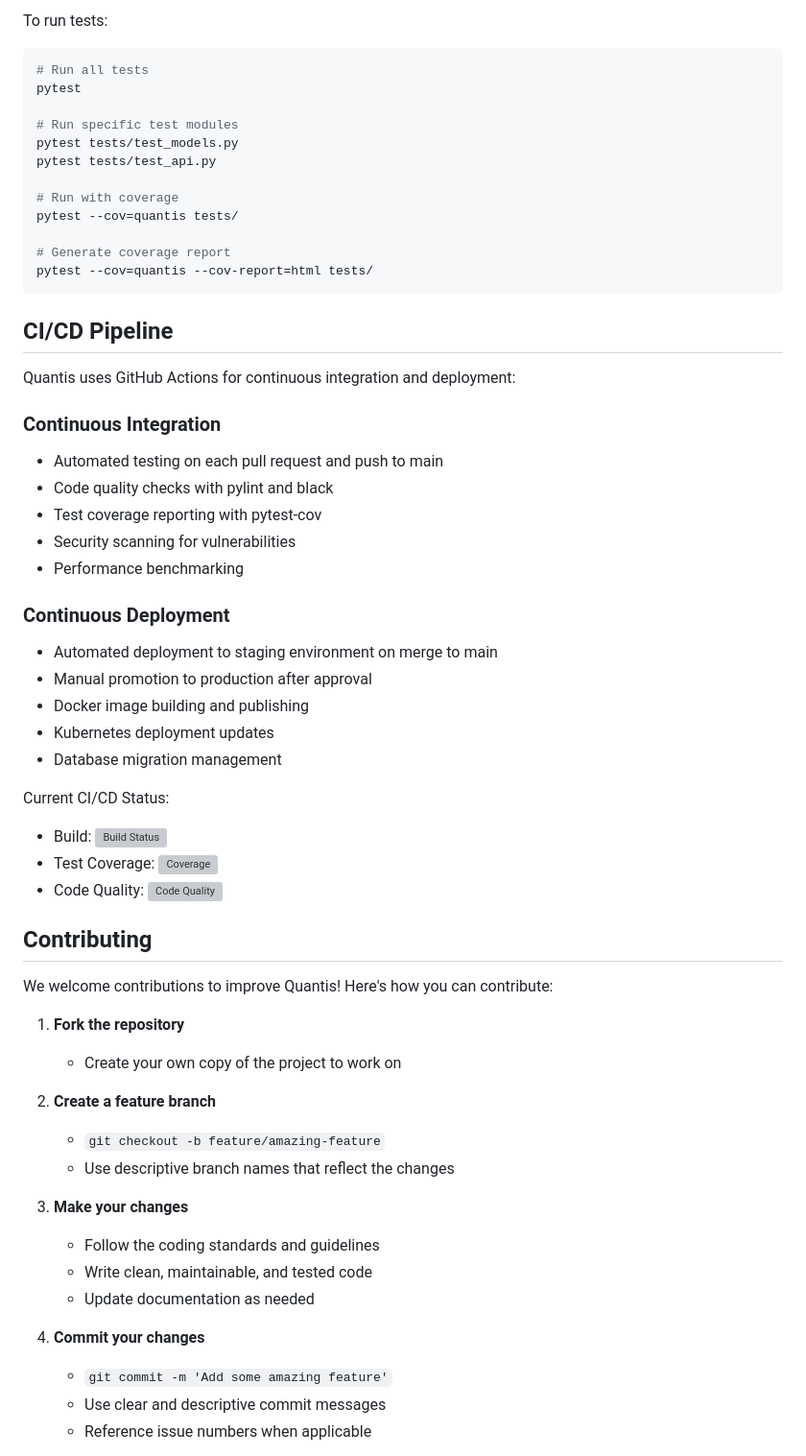
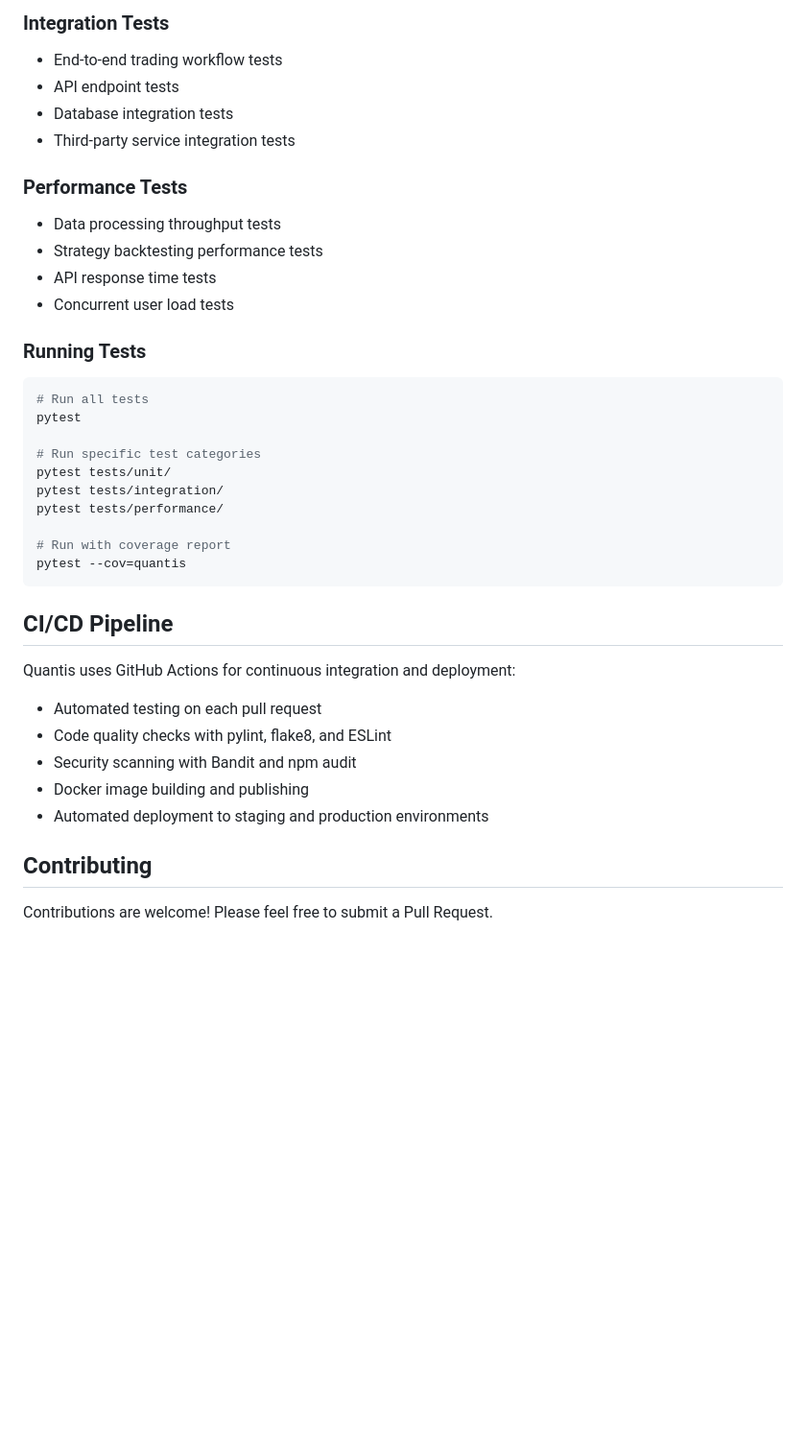
Before and after one commit to abrar2030/Quantis, a Markdown page: README.md, the part around one of its changes. Shown at 96% size. Drawn GitHub-style; blank space fills up the shorter version; grey boxes are pictures that could not be loaded.

````diff
--- a/README.md
+++ b/README.md
@@ -285,61 +262,42 @@ The project includes comprehensive testing to ensure reliability and accuracy:
 
-To run tests:
+### Integration Tests
+* End-to-end trading workflow tests
+* API endpoint tests
+* Database integration tests
+* Third-party service integration tests
+
+### Performance Tests
+* Data processing throughput tests
+* Strategy backtesting performance tests
+* API response time tests
+* Concurrent user load tests
+
+### Running Tests
+
 ```bash
 # Run all tests
 pytest
 
-# Run specific test modules
-pytest tests/test_models.py
-pytest tests/test_api.py
+# Run specific test categories
+pytest tests/unit/
+pytest tests/integration/
+pytest tests/performance/
 
-# Run with coverage
-pytest --cov=quantis tests/
-
-# Generate coverage report
-pytest --cov=quantis --cov-report=html tests/
+# Run with coverage report
+pytest --cov=quantis
 ```
 
 ## CI/CD Pipeline
 
 Quantis uses GitHub Actions for continuous integration and deployment:
 
-### Continuous Integration
-- Automated testing on each pull request and push to main
-- Code quality checks with pylint and black
-- Test coverage reporting with pytest-cov
-- Security scanning for vulnerabilities
-- Performance benchmarking
-
-### Continuous Deployment
-- Automated deployment to staging environment on merge to main
-- Manual promotion to production after approval
-- Docker image building and publishing
-- Kubernetes deployment updates
-- Database migration management
-
-Current CI/CD Status:
-- Build: ![Build Status](https://img.shields.io/github/actions/workflow/status/abrar2030/Quantis/ci-cd.yml?branch=main&label=build)
-- Test Coverage: ![Coverage](https://img.shields.io/codecov/c/github/abrar2030/Quantis/main?label=coverage)
-- Code Quality: ![Code Quality](https://img.shields.io/lgtm/grade/python/g/abrar2030/Quantis?label=code%20quality)
+* Automated testing on each pull request
+* Code quality checks with pylint, flake8, and ESLint
+* Security scanning with Bandit and npm audit
+* Docker image building and publishing
+* Automated deployment to staging and production environments
 
 ## Contributing
 
-We welcome contributions to improve Quantis! Here's how you can contribute:
+Contributions are welcome! Please feel free to submit a Pull Request.
 
-1. **Fork the repository**
-   - Create your own copy of the project to work on
-
-2. **Create a feature branch**
-   - `git checkout -b feature/amazing-feature`
-   - Use descriptive branch names that reflect the changes
-
-3. **Make your changes**
-   - Follow the coding standards and guidelines
-   - Write clean, maintainable, and tested code
-   - Update documentation as needed
-
-4. **Commit your changes**
-   - `git commit -m 'Add some amazing feature'`
-   - Use clear and descriptive commit messages
-   - Reference issue numbers when applicable
-
````
Also changed, not shown: other parts of README.md (+125 -158 lines).
